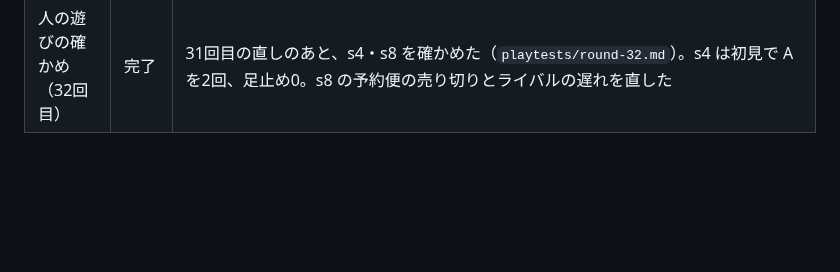
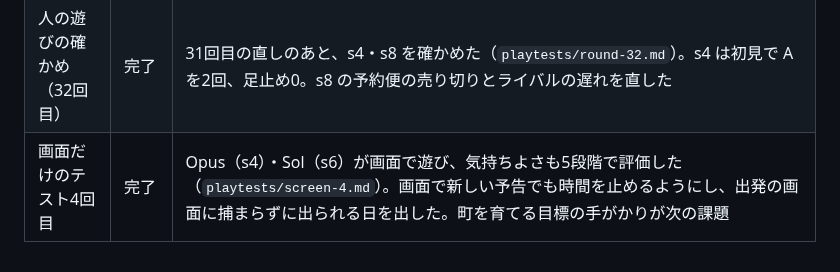
Before and after one commit to FortuneBunny/toshoki, a Markdown page: docs/progress.md, the part around the change. Drawn GitHub-style; blank space fills up the shorter version.

Commit message:
画面だけのテスト4回目のまとめ
Co-Authored-By: Claude Opus 5.5 <noreply@anthropic.com>

```diff
--- a/docs/progress.md
+++ b/docs/progress.md
@@ -72,3 +72,4 @@
 | s2 の S の線 | 完了 | 30回目の相談。入荷の波を読んでも速くならない（稼ぎの柱の粗糖に波がない）ので予告は足さず、2番目のシナリオとして固定 S 2〜3割の帯に置く。今の220日は帯の中なので変えない |
 | 人の遊びの確かめ（31回目） | 完了 | s4・s5・s6・s8 の新しい予告を CLI で遊んで確かめた（`playtests/round-31.md`）。強盗団の区域を通る日の表示、港の市の売れた数と航海の日数、隊商市の表示の誤りなどを直した。足止めの重さ・港の市の作業化・ライバルが間に合わない件は次の相談で決める |
 | 人の遊びの確かめ（32回目） | 完了 | 31回目の直しのあと、s4・s8 を確かめた（`playtests/round-32.md`）。s4 は初見で A を2回、足止め0。s8 の予約便の売り切りとライバルの遅れを直した |
+| 画面だけのテスト4回目 | 完了 | Opus（s4）・Sol（s6）が画面で遊び、気持ちよさも5段階で評価した（`playtests/screen-4.md`）。画面で新しい予告でも時間を止めるようにし、出発の画面に捕まらずに出られる日を出した。町を育てる目標の手がかりが次の課題 |
```
Also changed, not shown: playtests/screen-4.md (added, +28 -0 lines).
